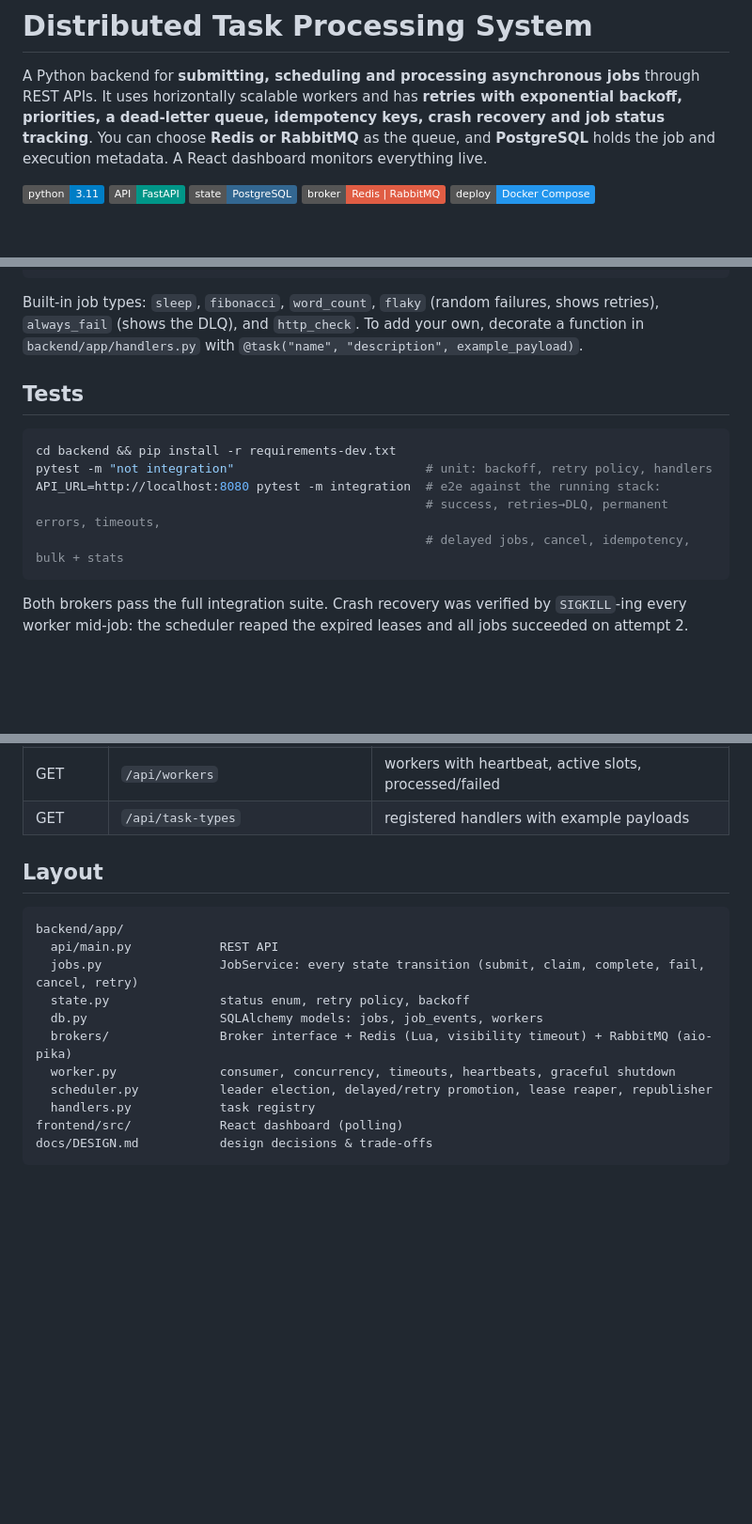
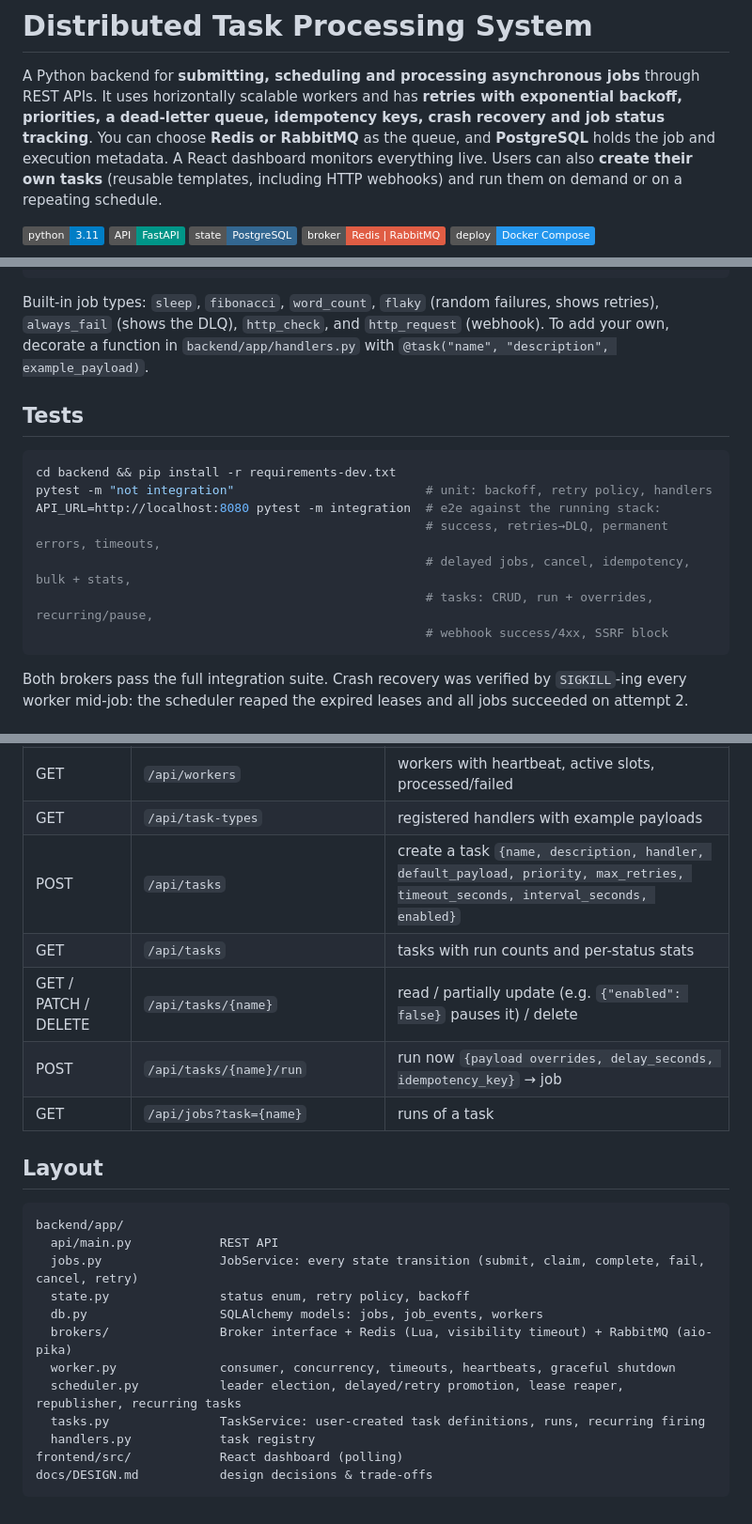
Before and after one commit to shreyas902/task-processing-system, a Markdown page: README.md, 3 parts joined by grey strips. Shown at 94% size. GitHub-like rendering; badges without logos; blank space fills up the shorter version.

````diff
--- a/README.md
+++ b/README.md
@@ -4,6 +4,8 @@ A Python backend for **submitting, scheduling and processing asynchronous jobs**
 It uses horizontally scalable workers and has **retries with exponential backoff, priorities, a dead-letter queue,
 idempotency keys, crash recovery and job status tracking**. You can choose **Redis or RabbitMQ** as the queue,
 and **PostgreSQL** holds the job and execution metadata. A React dashboard monitors everything live.
+Users can also **create their own tasks** (reusable templates, including HTTP webhooks) and run them on demand
+or on a repeating schedule.
 
 ![python](https://img.shields.io/badge/python-3.11-blue) ![fastapi](https://img.shields.io/badge/API-FastAPI-009688) ![pg](https://img.shields.io/badge/state-PostgreSQL-336791) ![broker](https://img.shields.io/badge/broker-Redis%20%7C%20RabbitMQ-red) ![docker](https://img.shields.io/badge/deploy-Docker%20Compose-2496ed)
 
@@ -88,7 +112,7 @@ curl localhost:8000/api/jobs/<id>          # status + full execution history
 ```
 
 Built-in job types: `sleep`, `fibonacci`, `word_count`, `flaky` (random failures, shows retries),
-`always_fail` (shows the DLQ), and `http_check`. To add your own, decorate a function in
+`always_fail` (shows the DLQ), `http_check`, and `http_request` (webhook). To add your own, decorate a function in
 `backend/app/handlers.py` with `@task("name", "description", example_payload)`.
 
 ## Tests
@@ -98,7 +122,9 @@ cd backend && pip install -r requirements-dev.txt
 pytest -m "not integration"                          # unit: backoff, retry policy, handlers
 API_URL=http://localhost:8080 pytest -m integration  # e2e against the running stack:
                                                      # success, retries→DLQ, permanent errors, timeouts,
-                                                     # delayed jobs, cancel, idempotency, bulk + stats
+                                                     # delayed jobs, cancel, idempotency, bulk + stats,
+                                                     # tasks: CRUD, run + overrides, recurring/pause,
+                                                     # webhook success/4xx, SSRF block
 ```
 
 Both brokers pass the full integration suite. Crash recovery was verified by `SIGKILL`-ing every worker
@@ -118,6 +144,11 @@ mid-job: the scheduler reaped the expired leases and all jobs succeeded on attem
 | GET | `/api/stats` | counts by status/type, throughput series, avg duration, broker depth |
 | GET | `/api/workers` | workers with heartbeat, active slots, processed/failed |
 | GET | `/api/task-types` | registered handlers with example payloads |
+| POST | `/api/tasks` | create a task `{name, description, handler, default_payload, priority, max_retries, timeout_seconds, interval_seconds, enabled}` |
+| GET | `/api/tasks` | tasks with run counts and per-status stats |
+| GET / PATCH / DELETE | `/api/tasks/{name}` | read / partially update (e.g. `{"enabled": false}` pauses it) / delete |
+| POST | `/api/tasks/{name}/run` | run now `{payload overrides, delay_seconds, idempotency_key}` → job |
+| GET | `/api/jobs?task={name}` | runs of a task |
 
 ## Layout
 
@@ -129,7 +160,8 @@ backend/app/
   db.py                  SQLAlchemy models: jobs, job_events, workers
   brokers/               Broker interface + Redis (Lua, visibility timeout) + RabbitMQ (aio-pika)
   worker.py              consumer, concurrency, timeouts, heartbeats, graceful shutdown
-  scheduler.py           leader election, delayed/retry promotion, lease reaper, republisher
+  scheduler.py           leader election, delayed/retry promotion, lease reaper, republisher, recurring tasks
+  tasks.py               TaskService: user-created task definitions, runs, recurring firing
   handlers.py            task registry
 frontend/src/            React dashboard (polling)
 docs/DESIGN.md           design decisions & trade-offs
````
Also changed, not shown: other parts of README.md (+22 -0 lines), docs/DESIGN.md (+24 -2 lines), docs/screenshots/tasks.png (added), 17 other files.
